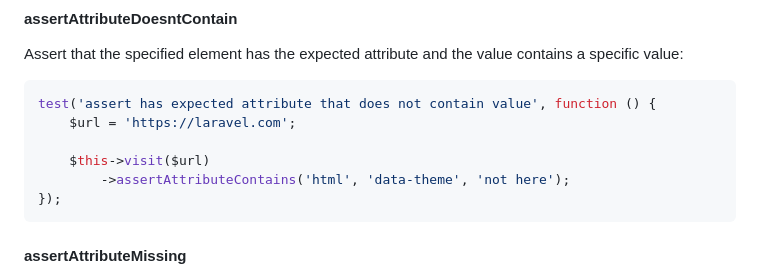
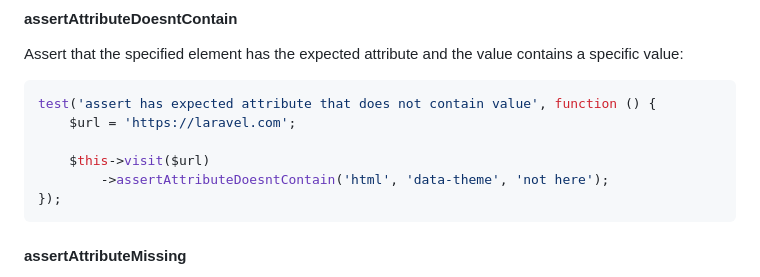
Before and after one commit to pestphp/pest-plugin-browser, a Markdown page: README.md, the part around the change. Rendered like a GitHub page.

````diff
--- a/README.md
+++ b/README.md
@@ -106,7 +106,7 @@ test('assert has expected attribute that does not contain value', function () {
     $url = 'https://laravel.com';
 
     $this->visit($url)
-        ->assertAttributeContains('html', 'data-theme', 'not here');
+        ->assertAttributeDoesntContain('html', 'data-theme', 'not here');
 });
 ```
 
````
